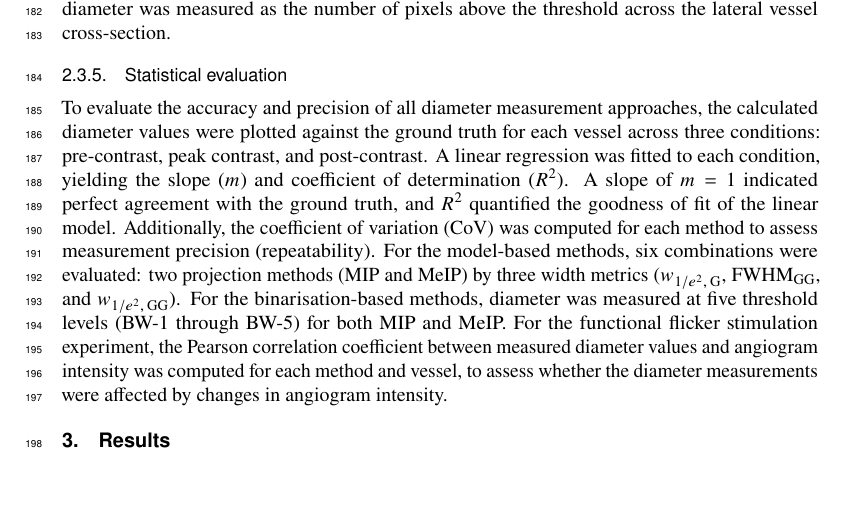
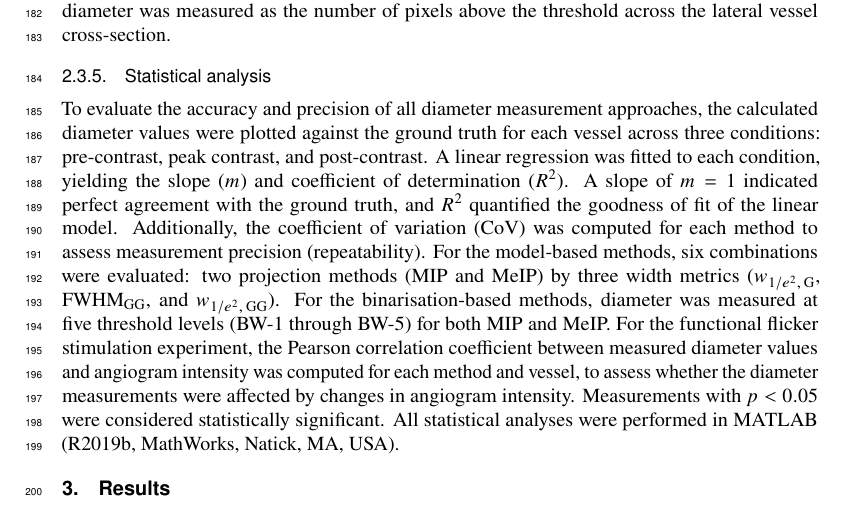
Before and after one commit to YashGPatel/Vessel-Underestimation, a LaTeX document (Vessel_Underestimation_v1.tex, which reads files/methods_and_materials.tex): part of page 5 of 13, cut so that both start at the same text, the shorter picture padded with empty space. Compiled offline with pdfLaTeX.

Commit message:
minor edits to methods and materials section.

```diff
--- a/files/methods_and_materials.tex
+++ b/files/methods_and_materials.tex
@@ -78,6 +78,6 @@ w_{1/e^2,\,\mathrm{GG}} = 2\alpha \cdot 2^{1/\beta}
 \label{subsubsec:binary_mask}
 For comparison with OCTA processing pipelines that rely on image binarisation, vessel diameters were also measured from binary masks generated by global thresholding. A 3D averaging filter with a kernel size of 50~$\times$~50~$\times$~10 voxels (lateral~$x$~$\times$~axial~$z$~$\times$~temporal~$t$) was applied to the DyC-OCT angiogram volumes to reduce noise. To get a binarised black and white (BW) mask, the maximum angiogram intensity within these smoothed volumes were calculated and five different threshold values were defined as fixed percentages of these maximum:~\textcolor{red}{ BW-1~=~XX\%, BW-2~=~XX\%, BW-3~=~XX\%, BW-4~=~XX\%, and BW-5~=~XX\%}. Each threshold was applied to the unsmoothed en face projection (MIP and MeIP) to generate a binary mask, and the vessel diameter was measured as the number of pixels above the threshold across the lateral vessel cross-section.
 
-\subsubsection{Statistical evaluation}
+\subsubsection{Statistical analysis}
 \label{subsubsec:stats}
-To evaluate the accuracy and precision of all diameter measurement approaches, the calculated diameter values were plotted against the ground truth for each vessel across three conditions: pre-contrast, peak contrast, and post-contrast. A linear regression was fitted to each condition, yielding the slope ($m$) and coefficient of determination ($R^2$). A slope of $m = 1$ indicated perfect agreement with the ground truth, and $R^2$ quantified the goodness of fit of the linear model. Additionally, the coefficient of variation (CoV) was computed for each method to assess measurement precision (repeatability). For the model-based methods, six combinations were evaluated: two projection methods (MIP and MeIP) by three width metrics ($w_{1/e^2,\,\mathrm{G}}$, $\mathrm{FWHM}_{\mathrm{GG}}$, and $w_{1/e^2,\,\mathrm{GG}}$). For the binarisation-based methods, diameter was measured at five threshold levels (BW-1 through BW-5) for both MIP and MeIP. For the functional flicker stimulation experiment, the Pearson correlation coefficient between measured diameter values and angiogram intensity was computed for each method and vessel, to assess whether the diameter measurements were affected by changes in angiogram intensity.
+To evaluate the accuracy and precision of all diameter measurement approaches, the calculated diameter values were plotted against the ground truth for each vessel across three conditions: pre-contrast, peak contrast, and post-contrast. A linear regression was fitted to each condition, yielding the slope ($m$) and coefficient of determination ($R^2$). A slope of $m = 1$ indicated perfect agreement with the ground truth, and $R^2$ quantified the goodness of fit of the linear model. Additionally, the coefficient of variation (CoV) was computed for each method to assess measurement precision (repeatability). For the model-based methods, six combinations were evaluated: two projection methods (MIP and MeIP) by three width metrics ($w_{1/e^2,\,\mathrm{G}}$, $\mathrm{FWHM}_{\mathrm{GG}}$, and $w_{1/e^2,\,\mathrm{GG}}$). For the binarisation-based methods, diameter was measured at five threshold levels (BW-1 through BW-5) for both MIP and MeIP. For the functional flicker stimulation experiment, the Pearson correlation coefficient between measured diameter values and angiogram intensity was computed for each method and vessel, to assess whether the diameter measurements were affected by changes in angiogram intensity. Measurements with $p < 0.05$ were considered statistically significant. All statistical analyses were performed in MATLAB (R2019b, MathWorks, Natick, MA, USA).
```
Also changed, not shown: Vessel_Underestimation_v1.pdf, 1 other file.
